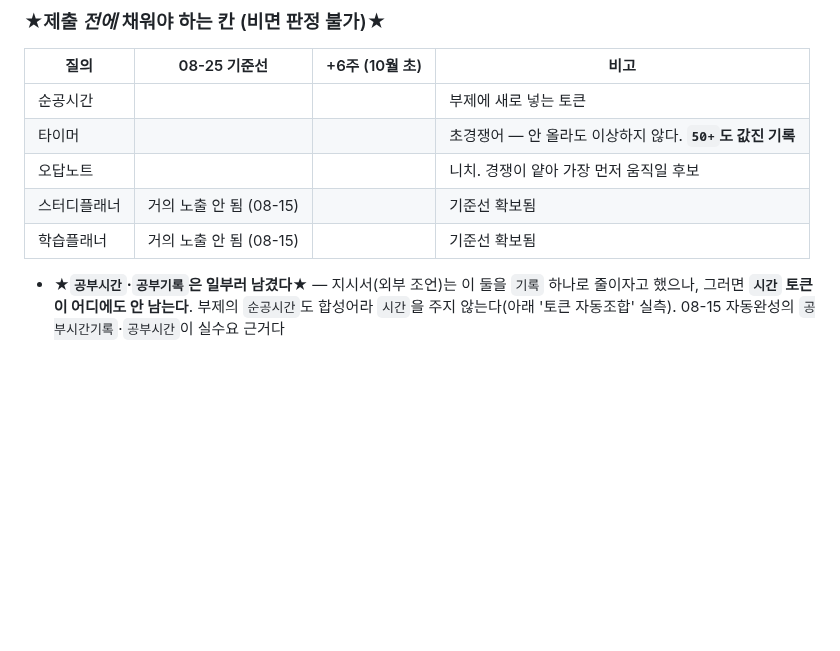
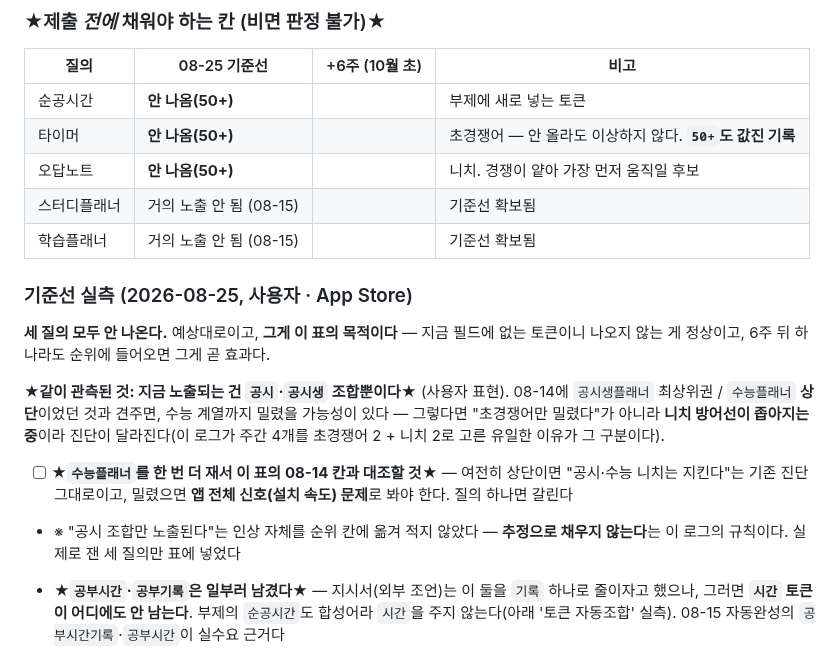
Before and after one commit to lds77/suneung-timer-native, a Markdown page: docs/aso-rank-log.md, the part around the change. GitHub-like rendering; blank space fills up the shorter version.

Commit message:
aso: 빌드 58 기준선 실측 기록 (순공시간·타이머·오답노트 전부 미노출)
세 질의 모두 안 나온다. 지금 필드에 없는 토큰이니 정상이고, 6주 뒤 하나라도
순위에 들어오면 그게 효과다 — 넣기 전 값을 확보하는 것이 이 표의 목적이다.

같이 관측된 것: 현재 노출되는 건 공시·공시생 조합뿐이라는 사용자 관찰.
08-14에 수능플래너가 상단이었던 것과 견주면 니치 방어선이 좁아지는 중일 수
있어 진단이 달라진다. 수능플래너 재측정 항목을 열어뒀다.

그 인상 자체는 순위 칸에 옮겨 적지 않았다 — 추정으로 채우지 않는 것이 규칙이다.

Co-Authored-By: Claude Opus 5 <noreply@anthropic.com>

```diff
--- a/docs/aso-rank-log.md
+++ b/docs/aso-rank-log.md
@@ -38,11 +38,27 @@
 
 | 질의 | 08-25 기준선 | +6주 (10월 초) | 비고 |
 |---|---|---|---|
-| 순공시간 | | | 부제에 새로 넣는 토큰 |
-| 타이머 | | | 초경쟁어 — 안 올라도 이상하지 않다. **`50+`도 값진 기록** |
-| 오답노트 | | | 니치. 경쟁이 얕아 가장 먼저 움직일 후보 |
+| 순공시간 | **안 나옴(50+)** | | 부제에 새로 넣는 토큰 |
+| 타이머 | **안 나옴(50+)** | | 초경쟁어 — 안 올라도 이상하지 않다. **`50+`도 값진 기록** |
+| 오답노트 | **안 나옴(50+)** | | 니치. 경쟁이 얕아 가장 먼저 움직일 후보 |
 | 스터디플래너 | 거의 노출 안 됨 (08-15) | | 기준선 확보됨 |
 | 학습플래너 | 거의 노출 안 됨 (08-15) | | 기준선 확보됨 |
+
+### 기준선 실측 (2026-08-25, 사용자 · App Store)
+
+**세 질의 모두 안 나온다.** 예상대로이고, **그게 이 표의 목적이다** — 지금 필드에 없는
+토큰이니 나오지 않는 게 정상이고, 6주 뒤 하나라도 순위에 들어오면 그게 곧 효과다.
+
+★**같이 관측된 것: 지금 노출되는 건 `공시`·`공시생` 조합뿐이다**★ (사용자 표현).
+08-14에 `공시생플래너` 최상위권 / `수능플래너` **상단**이었던 것과 견주면, 수능 계열까지
+밀렸을 가능성이 있다 — 그렇다면 "초경쟁어만 밀렸다"가 아니라 **니치 방어선이 좁아지는 중**이라
+진단이 달라진다(이 로그가 주간 4개를 초경쟁어 2 + 니치 2로 고른 유일한 이유가 그 구분이다).
+
+- [ ] ★**`수능플래너`를 한 번 더 재서 이 표의 08-14 칸과 대조할 것**★ — 여전히 상단이면
+      "공시·수능 니치는 지킨다"는 기존 진단 그대로이고, 밀렸으면 **앱 전체 신호(설치 속도)
+      문제**로 봐야 한다. 질의 하나면 갈린다
+- ※ "공시 조합만 노출된다"는 인상 자체를 순위 칸에 옮겨 적지 않았다 — **추정으로 채우지
+  않는다**는 이 로그의 규칙이다. 실제로 잰 세 질의만 표에 넣었다
 
 - ★**`공부시간`·`공부기록`은 일부러 남겼다**★ — 지시서(외부 조언)는 이 둘을 `기록` 하나로
   줄이자고 했으나, 그러면 **`시간` 토큰이 어디에도 안 남는다**. 부제의 `순공시간`도 합성어라
```
